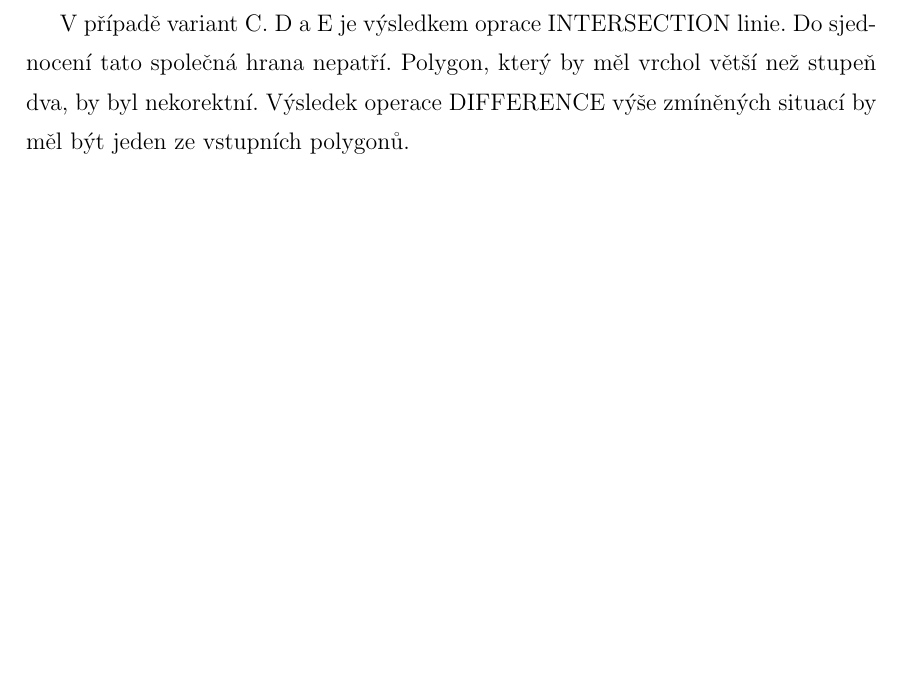
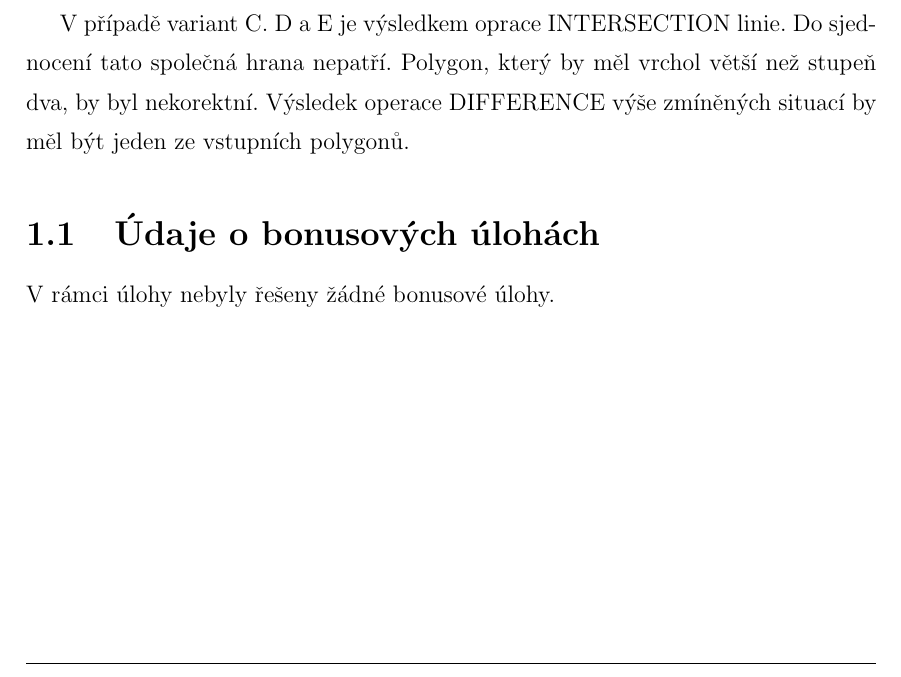
Before and after one commit to evafrommeltova/kladivova_spererova_adk, a LaTeX document (U4_kladivova_spererova/U4_TZ_final/TZ.tex): part of page 7 of 33, cut so that both start at the same text, the shorter picture padded with empty space. Compiled offline with pdfLaTeX.

Commit message:
Odevzdání úlohy 4

```diff
--- a/U4_kladivova_spererova/U4_TZ_final/TZ.tex
+++ b/U4_kladivova_spererova/U4_TZ_final/TZ.tex
@@ -184,6 +184,10 @@ Při bližším zkoumání výše jmenovaných matematických operací, je zřej
 
 \noindent Při variantách A, B (tedy 1 nebo více společných vrcholů) bude výsledkem operace INTERSECT prázdná množina, jelikož typ výsledku našich operací je vektor hran. Nicméně reálně by průnikem měl být jeden nebo více společných bodů. Při operaci UNION dojde ve všech případech ke sjednocení obou polygonů, v tomto případě součtu vínového a růžového polygonu. Pokud by měly polygony společný vrchol/vrcholy na hraně, tak výsledkem operace UNION bude znovu součet vínového a růžového polygonu. Průnik bude znovu pouze v bodě, v naší aplikaci není průnik pouze v bodě řešen. \\
 \indent V případě variant C. D a E je výsledkem oprace INTERSECTION linie. Do sjednocení tato společná hrana nepatří. Polygon, který by měl vrchol větší než stupeň dva, by byl nekorektní. Výsledek operace DIFFERENCE výše zmíněných situací by měl být jeden ze vstupních polygonů.
+
+\subsection{Údaje o bonusových úlohách}
+\large
+V rámci úlohy nebyly řešeny žádné bonusové úlohy.
 
 %% -------<<< 2. KAPITOLKA = Popis a rozbor použitých algoritmů >>>-------\\%%
 
```
Also changed, not shown: U4_kladivova_spererova/U4_TZ_final/TZ.pdf, 1 other file.
